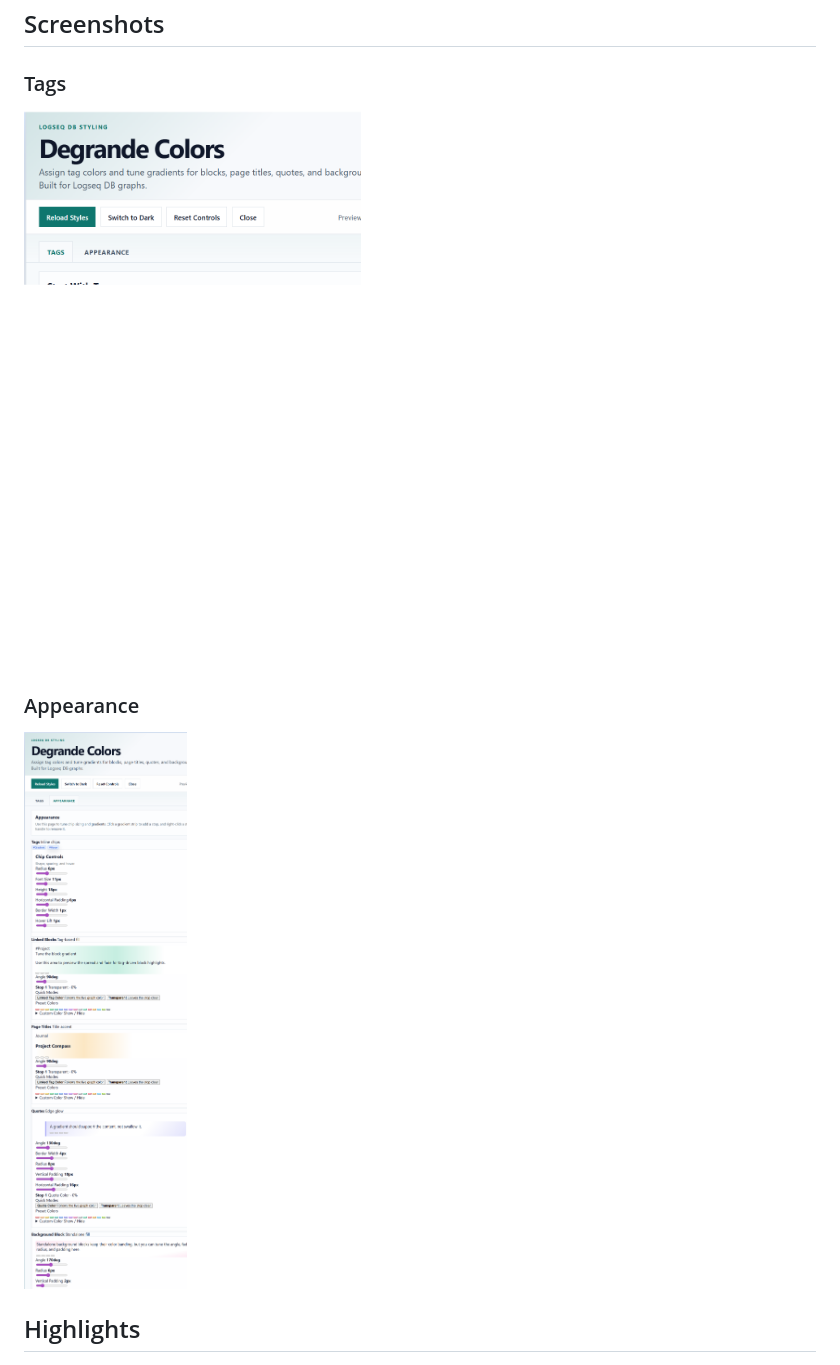
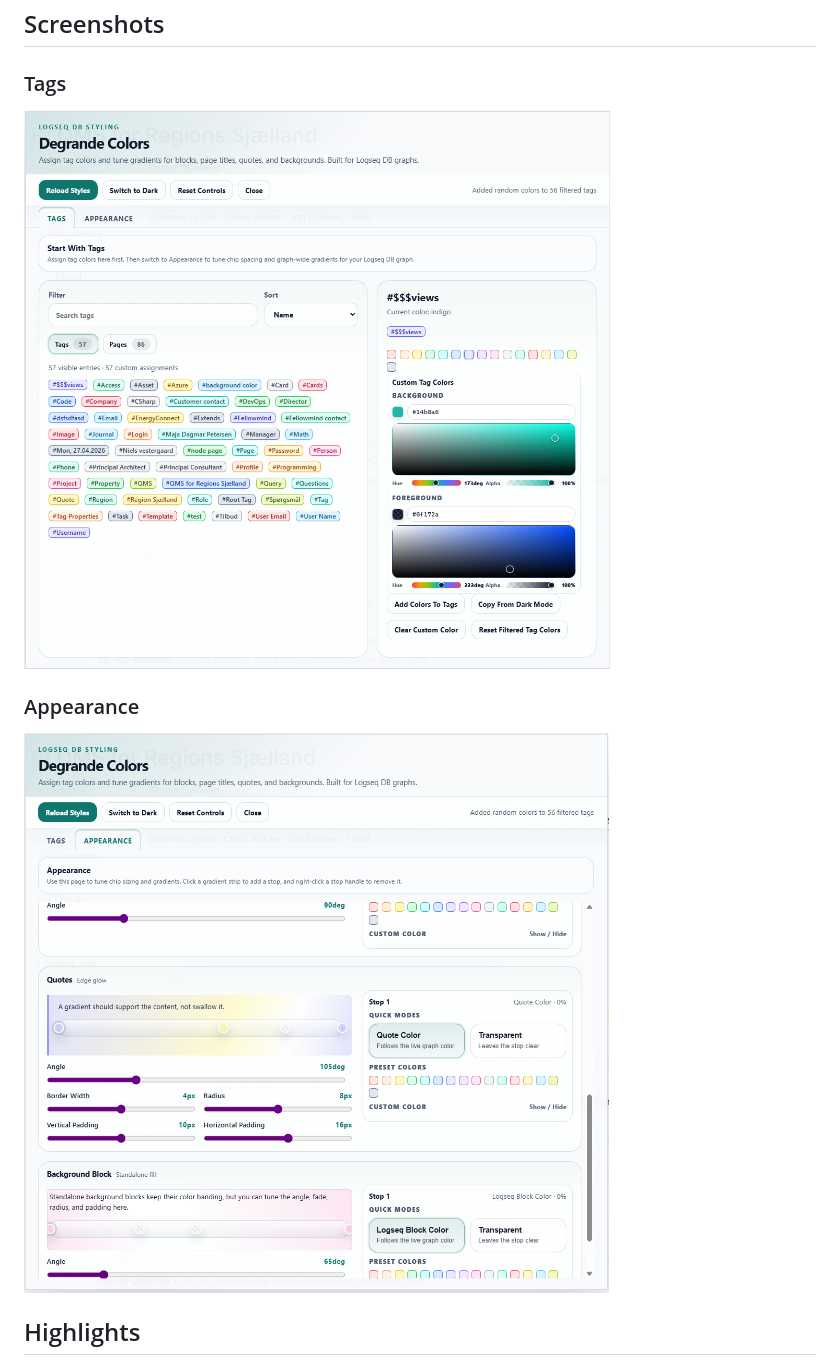
Before and after one commit to mugpet/logseq-db-degrande-colors, a Markdown page: README.md, the part around the change. Drawn GitHub-style; pictures changed too: docs/degrande-colors-appearance.png (deleted), docs/degrande-colors-tags.png (deleted), docs/image-1775135219096.png (added).

Commit message:
Update README screenshots

```diff
--- a/README.md
+++ b/README.md
@@ -8,11 +8,11 @@ Degrande Colors is a styling panel for Logseq DB graphs. It makes it easier to a
 
 ### Tags
 
-![Degrande Colors tags panel](docs/degrande-colors-tags.png)
+![Degrande Colors tags panel](docs/image-1775135232315.png)
 
 ### Appearance
 
-![Degrande Colors appearance panel](docs/degrande-colors-appearance.png)
+![Degrande Colors appearance panel](docs/image-1775135219096.png)
 
 ## Highlights
 
```
